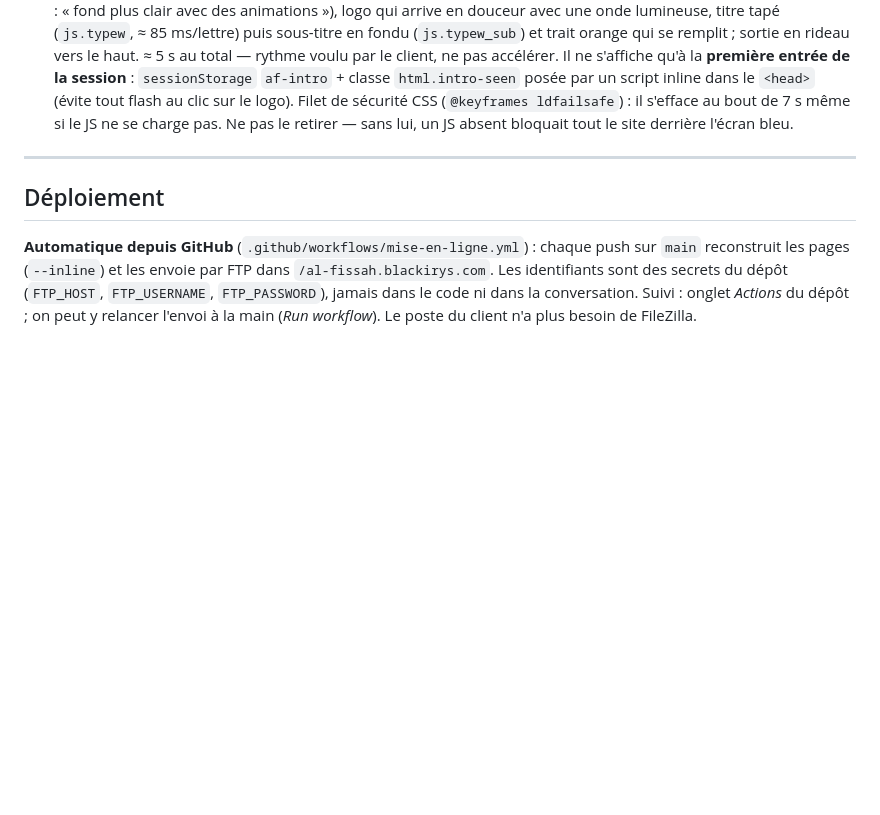
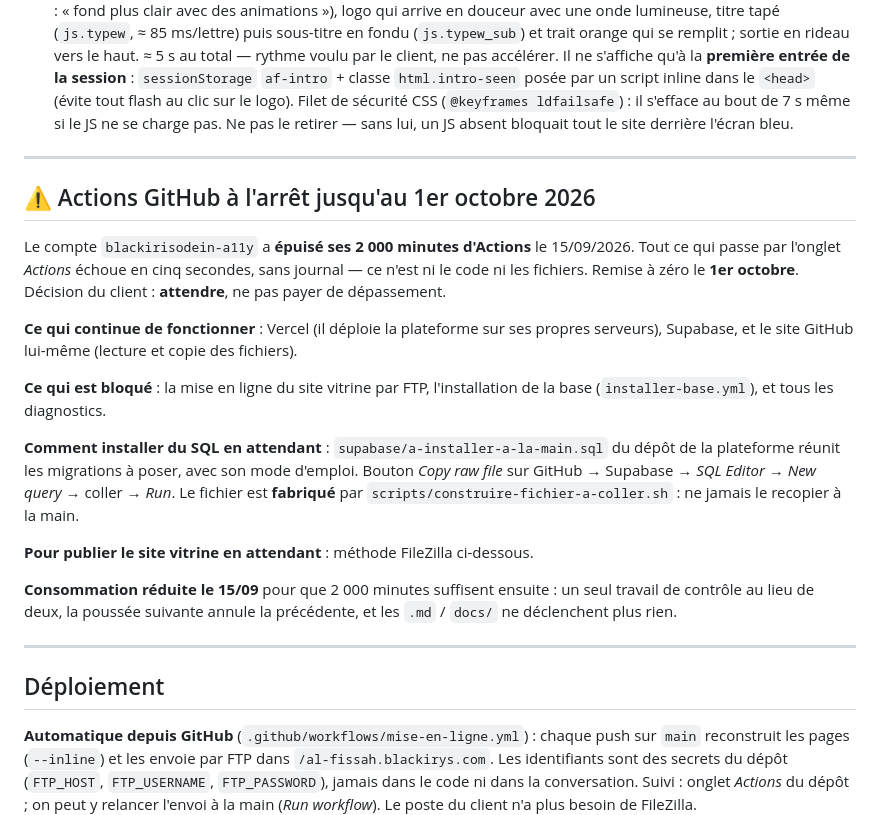
Before and after one commit to blackirisodein-a11y/al-fissah-site, a Markdown page: CLAUDE.md, the part around the change. Rendered like a GitHub page; blank space fills up the shorter version.

Commit message:
Note de reprise : les actions GitHub sont à l'arrêt jusqu'au 1er octobre
Le compte a épuisé ses 2 000 minutes mensuelles le 15/09. Les actions
échouent en cinq secondes sans journal — ce n'est ni le code ni les
fichiers, et c'est exactement le genre de chose qu'on ne devine pas deux
semaines plus tard.

La note dit : ce qui marche encore (Vercel, Supabase, la lecture du
dépôt), ce qui est bloqué (FTP du site, installateur de base,
diagnostics), comment poser du SQL entre-temps, et la décision du client
— attendre le 1er octobre plutôt que payer le dépassement.

Co-Authored-By: Claude Opus 5 <noreply@anthropic.com>
Claude-Session: https://claude.ai/code/session_01WaKWtGzwbtB3kf8WYx31ex

```diff
--- a/CLAUDE.md
+++ b/CLAUDE.md
@@ -185,6 +185,34 @@ d'ouverture lui-même (index de vitesse, blocage) : rythme voulu par le client,
 
 ---
 
+## ⚠ Actions GitHub à l'arrêt jusqu'au 1er octobre 2026
+
+Le compte `blackirisodein-a11y` a **épuisé ses 2 000 minutes d'Actions** le
+15/09/2026. Tout ce qui passe par l'onglet *Actions* échoue en cinq secondes,
+sans journal — ce n'est ni le code ni les fichiers. Remise à zéro le **1er
+octobre**. Décision du client : **attendre**, ne pas payer de dépassement.
+
+**Ce qui continue de fonctionner** : Vercel (il déploie la plateforme sur ses
+propres serveurs), Supabase, et le site GitHub lui-même (lecture et copie des
+fichiers).
+
+**Ce qui est bloqué** : la mise en ligne du site vitrine par FTP, l'installation
+de la base (`installer-base.yml`), et tous les diagnostics.
+
+**Comment installer du SQL en attendant** : `supabase/a-installer-a-la-main.sql`
+du dépôt de la plateforme réunit les migrations à poser, avec son mode d'emploi.
+Bouton *Copy raw file* sur GitHub → Supabase → *SQL Editor* → *New query* →
+coller → *Run*. Le fichier est **fabriqué** par
+`scripts/construire-fichier-a-coller.sh` : ne jamais le recopier à la main.
+
+**Pour publier le site vitrine en attendant** : méthode FileZilla ci-dessous.
+
+**Consommation réduite le 15/09** pour que 2 000 minutes suffisent ensuite : un
+seul travail de contrôle au lieu de deux, la poussée suivante annule la
+précédente, et les `.md` / `docs/` ne déclenchent plus rien.
+
+---
+
 ## Déploiement
 
 **Automatique depuis GitHub** (`.github/workflows/mise-en-ligne.yml`) : chaque push sur `main`
```
